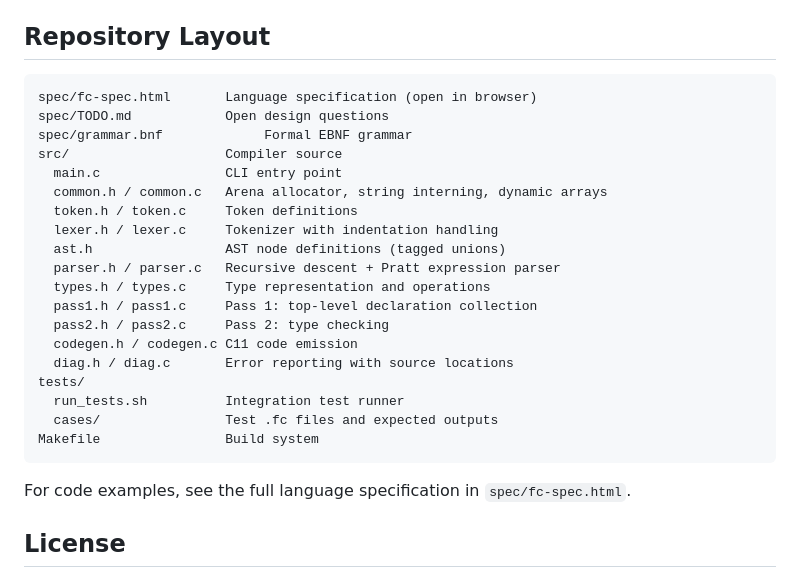
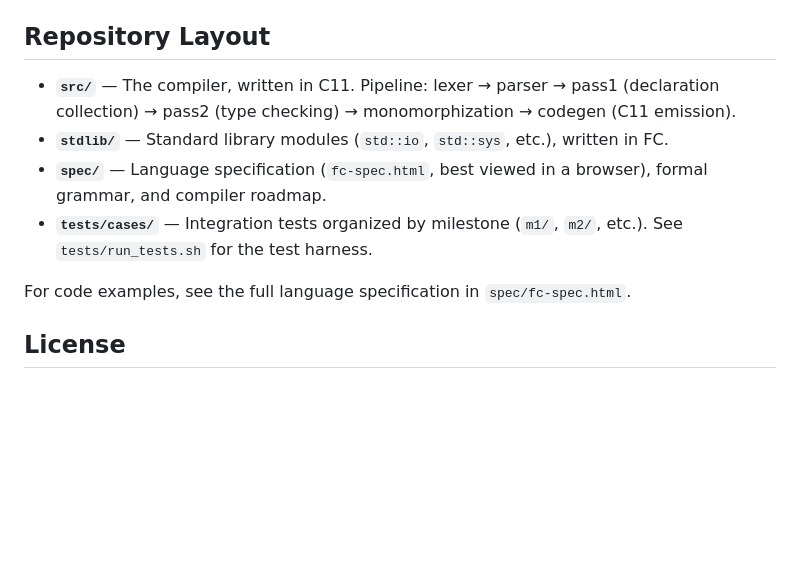
Before and after one commit to stephen-swensen/fc-lang, a Markdown page: README.md, the part around the change. Rendered like a GitHub page; blank space fills up the shorter version.

Commit message:
Simplify README repository layout section
Replace verbose per-file listing with concise directory descriptions.
The detailed tree was redundant and had fallen out of date.

````diff
--- a/README.md
+++ b/README.md
@@ -71,27 +71,10 @@ The test runner (`tests/run_tests.sh`) compiles each `.fc` file to C, compiles t
 
 ## Repository Layout
 
-```
-spec/fc-spec.html       Language specification (open in browser)
-spec/TODO.md            Open design questions
-spec/grammar.bnf             Formal EBNF grammar
-src/                    Compiler source
-  main.c                CLI entry point
-  common.h / common.c   Arena allocator, string interning, dynamic arrays
-  token.h / token.c     Token definitions
-  lexer.h / lexer.c     Tokenizer with indentation handling
-  ast.h                 AST node definitions (tagged unions)
-  parser.h / parser.c   Recursive descent + Pratt expression parser
-  types.h / types.c     Type representation and operations
-  pass1.h / pass1.c     Pass 1: top-level declaration collection
-  pass2.h / pass2.c     Pass 2: type checking
-  codegen.h / codegen.c C11 code emission
-  diag.h / diag.c       Error reporting with source locations
-tests/
-  run_tests.sh          Integration test runner
-  cases/                Test .fc files and expected outputs
-Makefile                Build system
-```
+- **`src/`** — The compiler, written in C11. Pipeline: lexer → parser → pass1 (declaration collection) → pass2 (type checking) → monomorphization → codegen (C11 emission).
+- **`stdlib/`** — Standard library modules (`std::io`, `std::sys`, etc.), written in FC.
+- **`spec/`** — Language specification (`fc-spec.html`, best viewed in a browser), formal grammar, and compiler roadmap.
+- **`tests/cases/`** — Integration tests organized by milestone (`m1/`, `m2/`, etc.). See `tests/run_tests.sh` for the test harness.
 
 For code examples, see the full language specification in `spec/fc-spec.html`.
 
````
